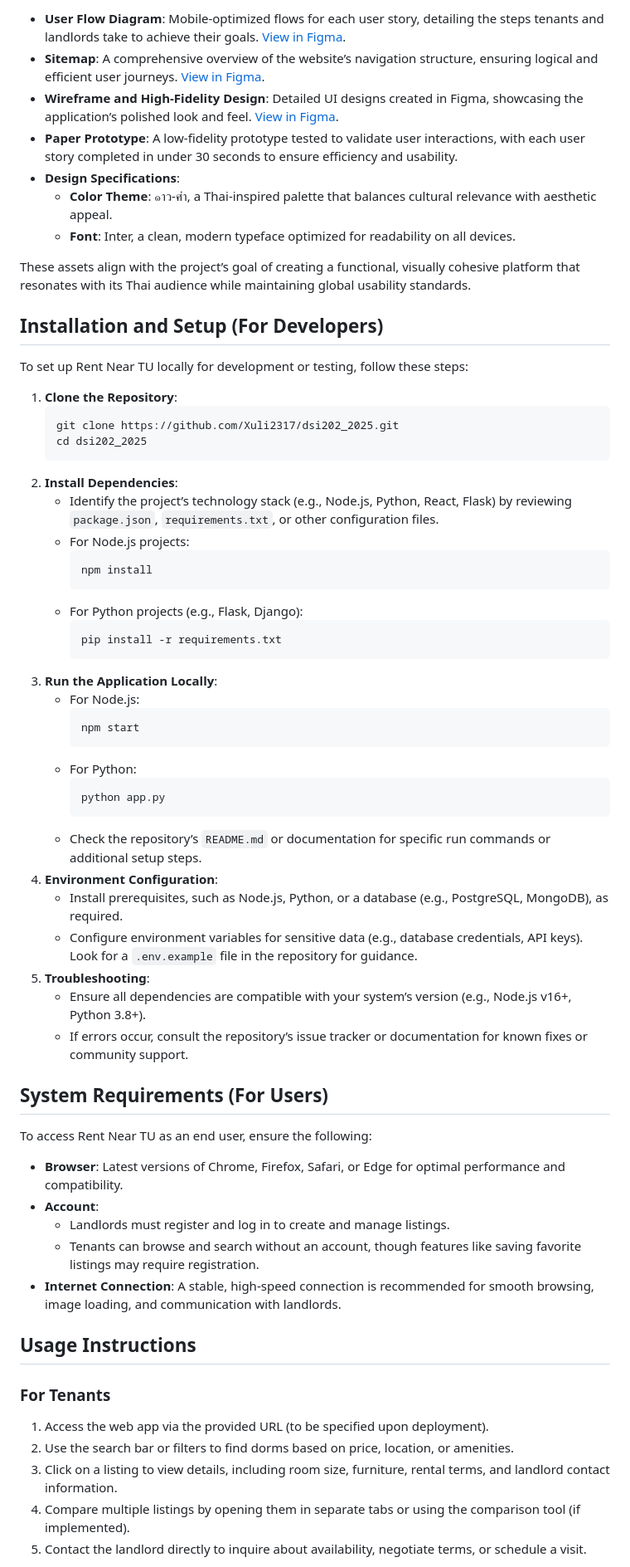
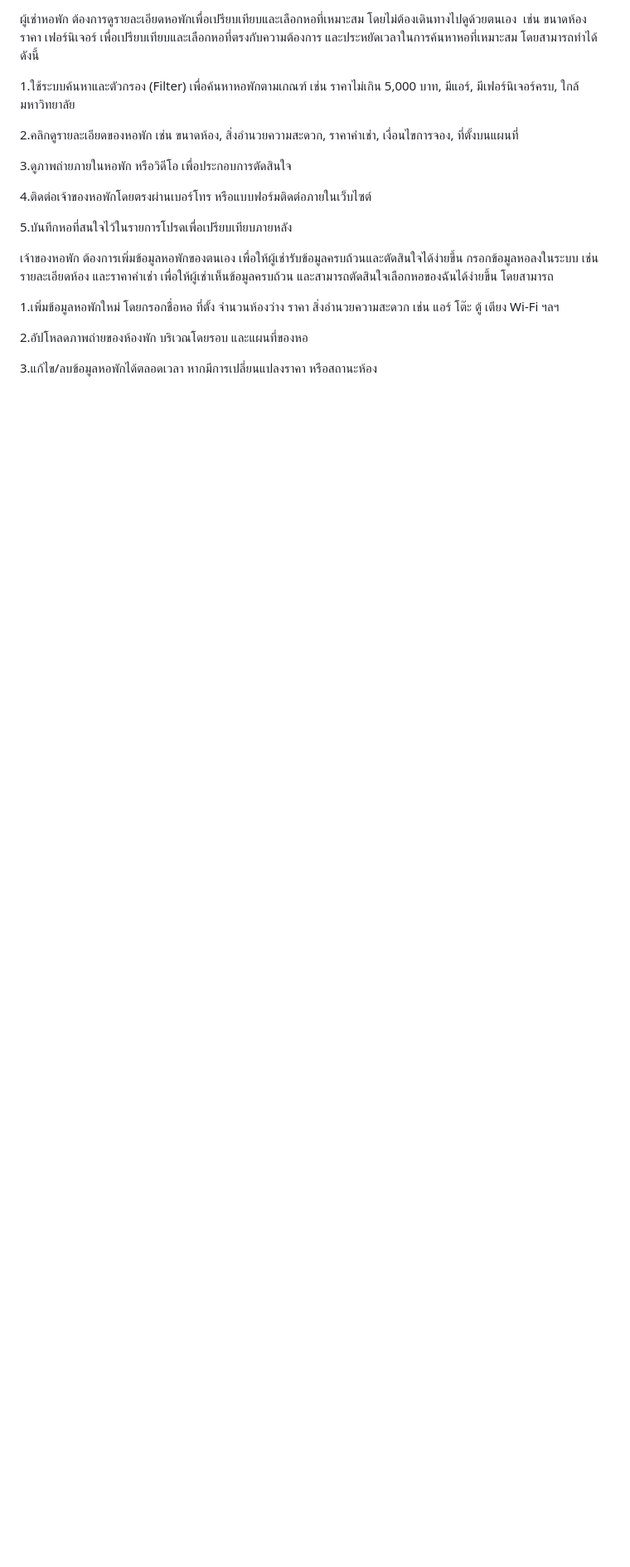
Before and after one commit to Xuli2317/DSI202, a Markdown page: README.md, the part around the change printed below. Shown: that part at 83% size. Drawn GitHub-style; blank space fills up the shorter version.

````diff
--- a/README.md
+++ b/README.md
@@ -42,66 +31,21 @@ The design process for Rent Near TU was meticulous, emphasizing user-centered de
 
-- **User Flow Diagram**: Mobile-optimized flows for each user story, detailing the steps tenants and landlords take to achieve their goals. [View in Figma](https://www.figma.com/design/ucFm2O23q7mJ3CoAeuyKqi/Rent-near-TU).
-- **Sitemap**: A comprehensive overview of the website’s navigation structure, ensuring logical and efficient user journeys. [View in Figma](https://www.figma.com/design/ucFm2O23q7mJ3CoAeuyKqi/Rent-near-TU).
-- **Wireframe and High-Fidelity Design**: Detailed UI designs created in Figma, showcasing the application’s polished look and feel. [View in Figma](https://www.figma.com/design/ucFm2O23q7mJ3CoAeuyKqi/Rent-near-TU).
-- **Paper Prototype**: A low-fidelity prototype tested to validate user interactions, with each user story completed in under 30 seconds to ensure efficiency and usability.
-- **Design Specifications**:
-  - **Color Theme**: ๑าว-ศ๋า, a Thai-inspired palette that balances cultural relevance with aesthetic appeal.
-  - **Font**: Inter, a clean, modern typeface optimized for readability on all devices.
+ ผู้เช่าหอพัก ต้องการดูรายละเอียดหอพักเพื่อเปรียบเทียบและเลือกหอที่เหมาะสม โดยไม่ต้องเดินทางไปดูด้วยตนเอง  เช่น ขนาดห้อง ราคา เฟอร์นิเจอร์ เพื่อเปรียบเทียบและเลือกหอที่ตรงกับความต้องการ และประหยัดเวลาในการค้นหาหอที่เหมาะสม โดยสามารถทำได้ดังนี้
 
-These assets align with the project’s goal of creating a functional, visually cohesive platform that resonates with its Thai audience while maintaining global usability standards.
+1.ใช้ระบบค้นหาและตัวกรอง (Filter) เพื่อค้นหาหอพักตามเกณฑ์ เช่น ราคาไม่เกิน 5,000 บาท, มีแอร์, มีเฟอร์นิเจอร์ครบ, ใกล้มหาวิทยาลัย
 
-## **Installation and Setup (For Developers)**
+2.คลิกดูรายละเอียดของหอพัก เช่น ขนาดห้อง, สิ่งอำนวยความสะดวก, ราคาค่าเช่า, เงื่อนไขการจอง, ที่ตั้งบนแผนที่
 
-To set up Rent Near TU locally for development or testing, follow these steps:
+3.ดูภาพถ่ายภายในหอพัก หรือวิดีโอ เพื่อประกอบการตัดสินใจ
 
-1. **Clone the Repository**:
-   ```bash
-   git clone https://github.com/Xuli2317/dsi202_2025.git
-   cd dsi202_2025
-   ```
-2. **Install Dependencies**:
-   - Identify the project’s technology stack (e.g., Node.js, Python, React, Flask) by reviewing `package.json`, `requirements.txt`, or other configuration files.
-   - For Node.js projects:
-     ```bash
-     npm install
-     ```
-   - For Python projects (e.g., Flask, Django):
-     ```bash
-     pip install -r requirements.txt
-     ```
-3. **Run the Application Locally**:
-   - For Node.js:
-     ```bash
-     npm start
-     ```
-   - For Python:
-     ```bash
-     python app.py
-     ```
-   - Check the repository’s `README.md` or documentation for specific run commands or additional setup steps.
-4. **Environment Configuration**:
-   - Install prerequisites, such as Node.js, Python, or a database (e.g., PostgreSQL, MongoDB), as required.
-   - Configure environment variables for sensitive data (e.g., database credentials, API keys). Look for a `.env.example` file in the repository for guidance.
-5. **Troubleshooting**:
-   - Ensure all dependencies are compatible with your system’s version (e.g., Node.js v16+, Python 3.8+).
-   - If errors occur, consult the repository’s issue tracker or documentation for known fixes or community support.
+4.ติดต่อเจ้าของหอพักโดยตรงผ่านเบอร์โทร หรือแบบฟอร์มติดต่อภายในเว็บไซต์
 
-## **System Requirements (For Users)**
+5.บันทึกหอที่สนใจไว้ในรายการโปรดเพื่อเปรียบเทียบภายหลัง
 
-To access Rent Near TU as an end user, ensure the following:
+ เจ้าของหอพัก ต้องการเพิ่มข้อมูลหอพักของตนเอง เพื่อให้ผู้เช่ารับข้อมูลครบถ้วนและตัดสินใจได้ง่ายขึ้น กรอกข้อมูลหอลงในระบบ เช่น รายละเอียดห้อง และราคาค่าเช่า เพื่อให้ผู้เช่าเห็นข้อมูลครบถ้วน และสามารถตัดสินใจเลือกหอของฉันได้ง่ายขึ้น โดยสามารถ
 
-- **Browser**: Latest versions of Chrome, Firefox, Safari, or Edge for optimal performance and compatibility.
-- **Account**:
-  - Landlords must register and log in to create and manage listings.
-  - Tenants can browse and search without an account, though features like saving favorite listings may require registration.
-- **Internet Connection**: A stable, high-speed connection is recommended for smooth browsing, image loading, and communication with landlords.
+1.เพิ่มข้อมูลหอพักใหม่ โดยกรอกชื่อหอ ที่ตั้ง จำนวนห้องว่าง ราคา สิ่งอำนวยความสะดวก เช่น แอร์ โต๊ะ ตู้ เตียง Wi-Fi ฯลฯ
 
-## **Usage Instructions**
+2.อัปโหลดภาพถ่ายของห้องพัก บริเวณโดยรอบ และแผนที่ของหอ
 
-### For Tenants
-1. Access the web app via the provided URL (to be specified upon deployment).
-2. Use the search bar or filters to find dorms based on price, location, or amenities.
-3. Click on a listing to view details, including room size, furniture, rental terms, and landlord contact information.
-4. Compare multiple listings by opening them in separate tabs or using the comparison tool (if implemented).
-5. Contact the landlord directly to inquire about availability, negotiate terms, or schedule a visit.
+3.แก้ไข/ลบข้อมูลหอพักได้ตลอดเวลา หากมีการเปลี่ยนแปลงราคา หรือสถานะห้อง
 
````
Also changed, not shown: other parts of README.md (+58 -68 lines).
